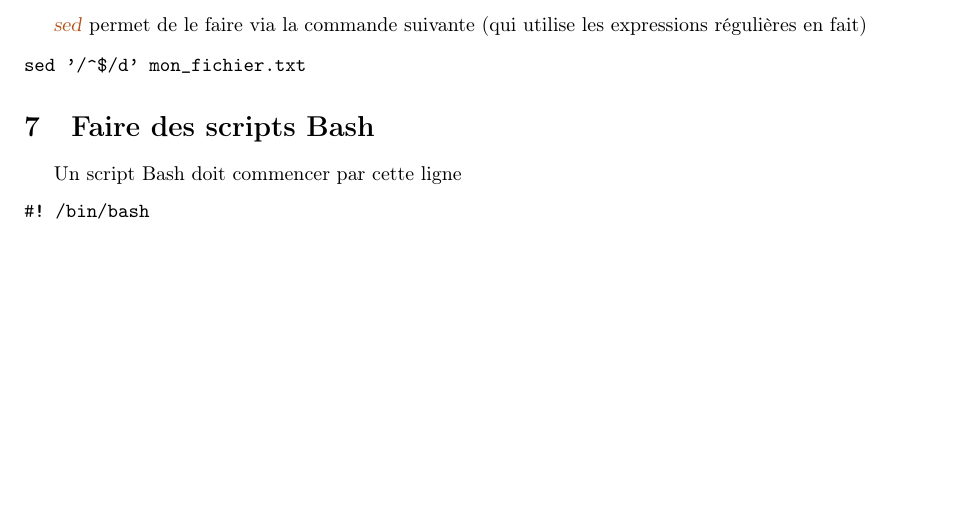
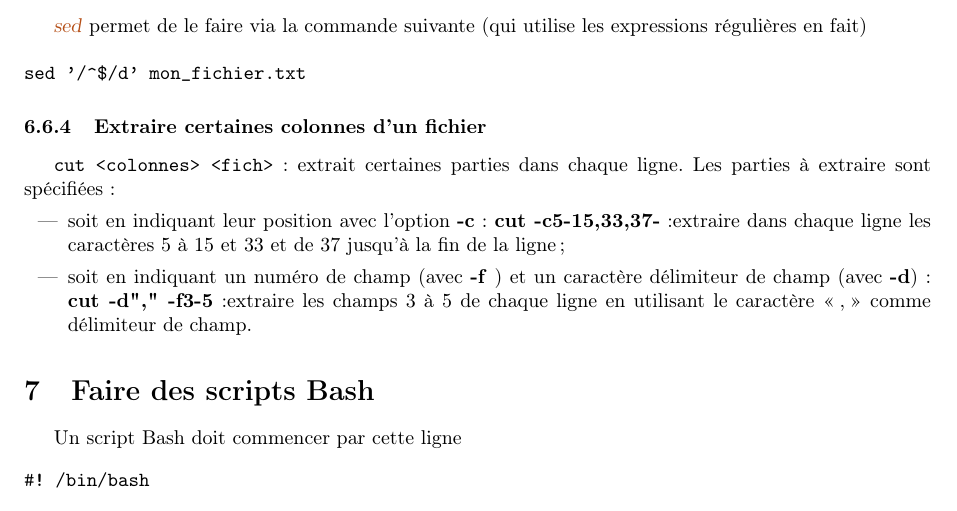
Before and after one commit to sanyaade-teachings/autiwa-tutorials, a LaTeX document (linux/debuter avec Linux.tex): part of page 48 of 60 before the commit and part of page 48 of 61 after it, cut so that both start at the same text, the shorter picture padded with empty space. Compiled offline with pdfLaTeX; an older LaTeX class or package is replaced by its successor.

Commit message:
modif de linux. Manque les .pdf des logos que je dois rajouter sous peu. Pour l'instant ça ne compile pas
git-svn-id: https://autiwa-tutorials.googlecode.com/svn/trunk@13 0dbe97c4-82fb-7826-aa11-3c1593e05550

```diff
--- a/linux/debuter avec Linux.tex
+++ b/linux/debuter avec Linux.tex
@@ -2455,6 +2455,12 @@ Pour les explications sur les commandes, la plupart sont expliquées dans la par
 sed '/^$/d' mon_fichier.txt
 \end{verbatim}
 
+\subsubsection{Extraire certaines colonnes d'un fichier}
+\texttt{cut <colonnes> <fich>} : extrait certaines parties dans chaque ligne. Les parties à extraire sont spécifiées :
+\begin{itemize}
+\item soit en indiquant leur position avec l’option \textbf{-c} : \textbf{cut -c5-15,33,37-} :extraire dans chaque ligne les caractères 5 à 15 et 33 et de 37 jusqu’à la fin de la ligne ;
+\item soit en indiquant un numéro de champ (avec \textbf{-f} ) et un caractère délimiteur de champ (avec \textbf{-d}) : \textbf{cut -d"," -f3-5} :extraire les champs 3 à 5 de chaque ligne en utilisant le caractère \og,\fg comme délimiteur de champ.
+\end{itemize}
 
 \section{Faire des scripts Bash}
 Un script Bash doit commencer par cette ligne
```
Also changed, not shown: linux/debuter avec Linux.pdf, linux/debuter avec Linux.tex (2 more changed lines), 1 other file.
